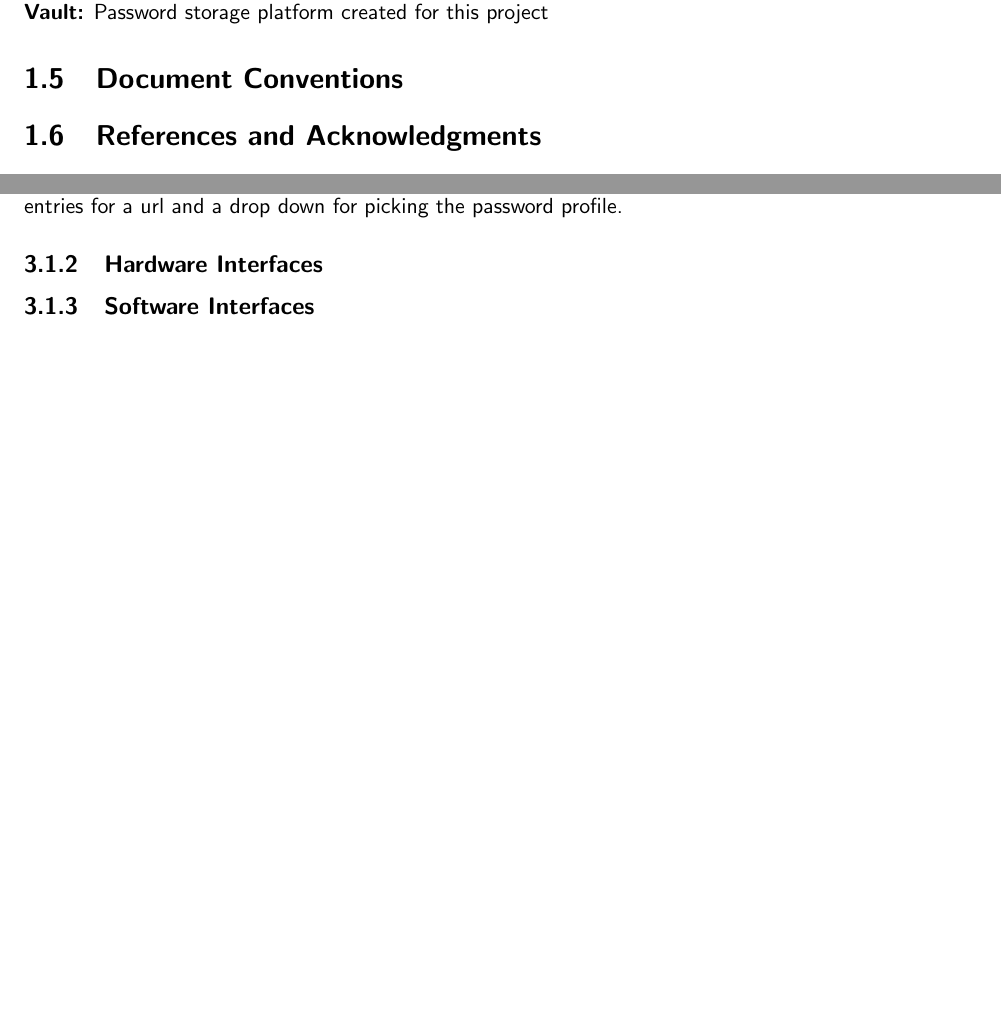
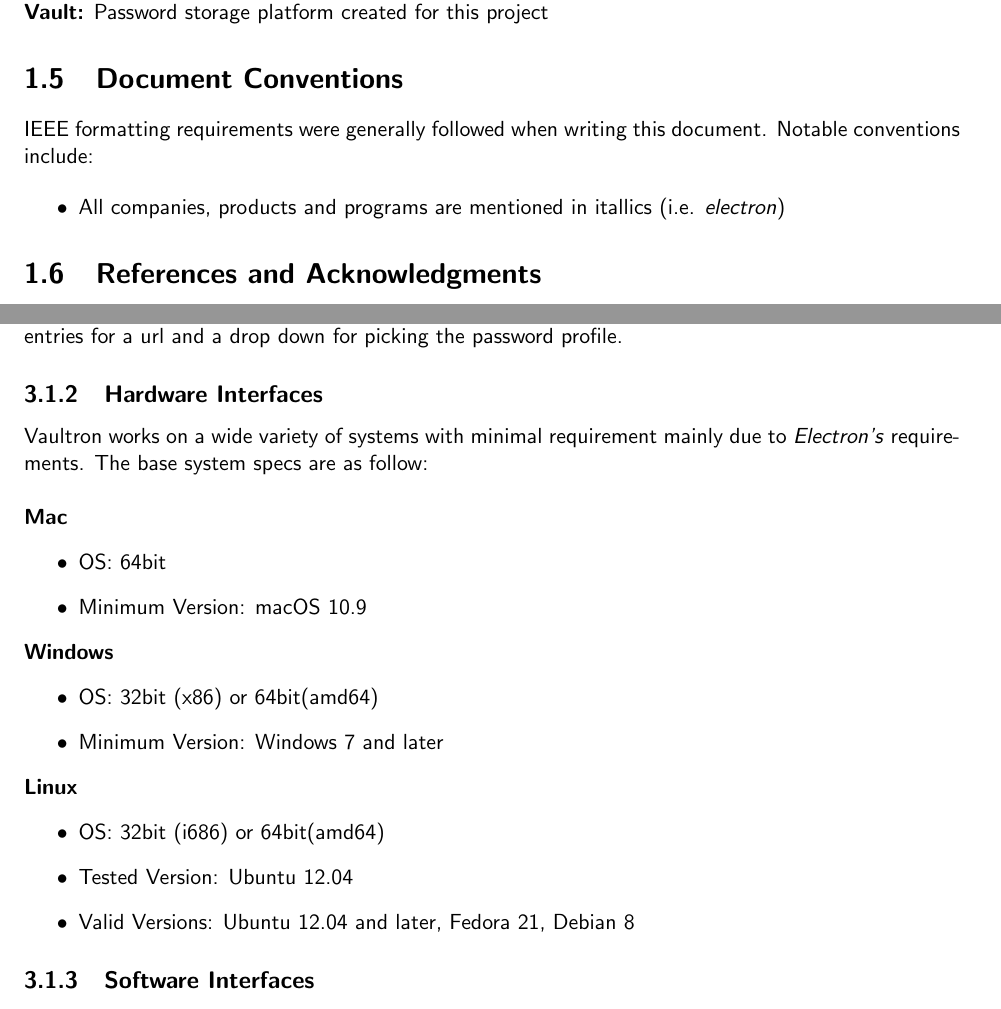
Before and after one commit to grant-wade/Vaultron, a LaTeX document (Documents/SRS.tex): two parts of pages 4 and 7 of 11, joined at a grey line, cut so that both start at the same text, the shorter picture padded with empty space. Compiled offline with pdfLaTeX.

Commit message:
added conventions, and hardware specs sections

```diff
--- a/Documents/SRS.tex
+++ b/Documents/SRS.tex
@@ -165,6 +165,14 @@
 \textbf{Vault:} Password storage platform created for this project
 
 \section{Document Conventions}
+IEEE formatting requirements were generally followed when writing this document.
+Notable conventions include:
+
+\begin{itemize}
+    \item All companies, products and programs are mentioned in itallics (i.e. \textit{electron})
+
+\end{itemize}
+
 
 \section{References and Acknowledgments}
 
@@ -253,7 +261,30 @@
 like work, play, etc.
 There will be a create password button that will create a pop up that has entries
 for a url and a drop down for picking the password profile.
+
 \subsection{Hardware Interfaces}
+Vaultron works on a wide variety of systems with minimal requirement
+mainly due to \textit{Electron's} requirements. The base system specs are as follow:
+\\ \\
+\textbf{Mac}
+\begin{itemize}
+    \item OS: 64bit
+    \item Minimum Version: macOS 10.9
+\end{itemize}
+
+\textbf{Windows}
+\begin{itemize}
+    \item OS: 32bit (x86) or 64bit(amd64)
+    \item Minimum Version: Windows 7 and later
+\end{itemize}
+
+\textbf{Linux}
+\begin{itemize}
+    \item OS: 32bit (i686) or 64bit(amd64)
+    \item Tested Version: Ubuntu 12.04
+    \item Valid Versions: Ubuntu 12.04 and later, Fedora 21, Debian 8
+\end{itemize}
+
 
 \subsection{Software Interfaces}
 
```
